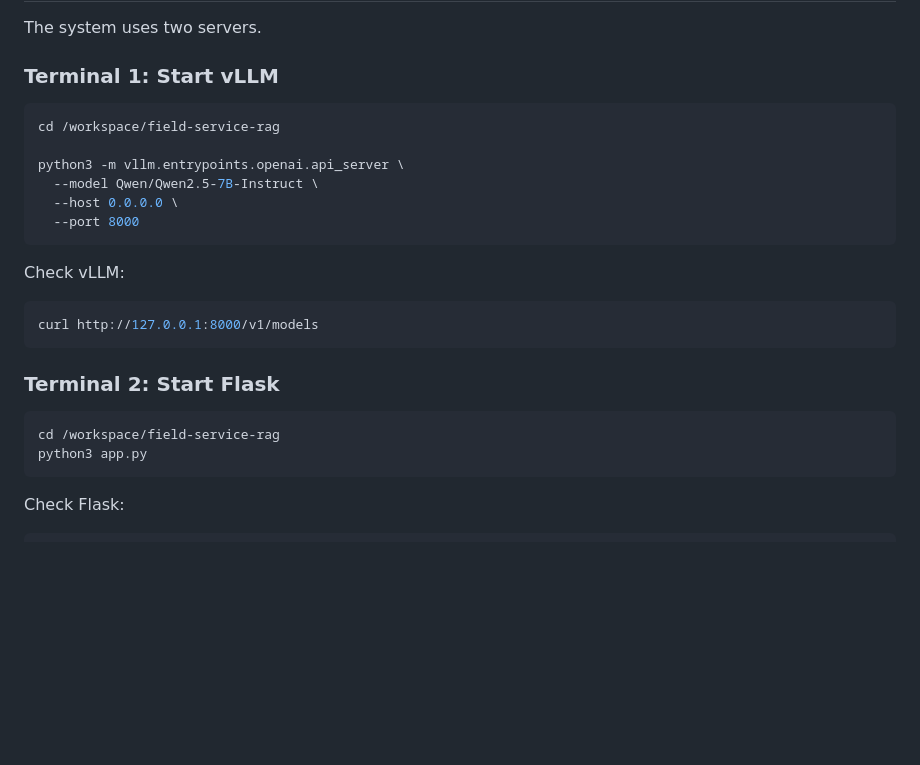
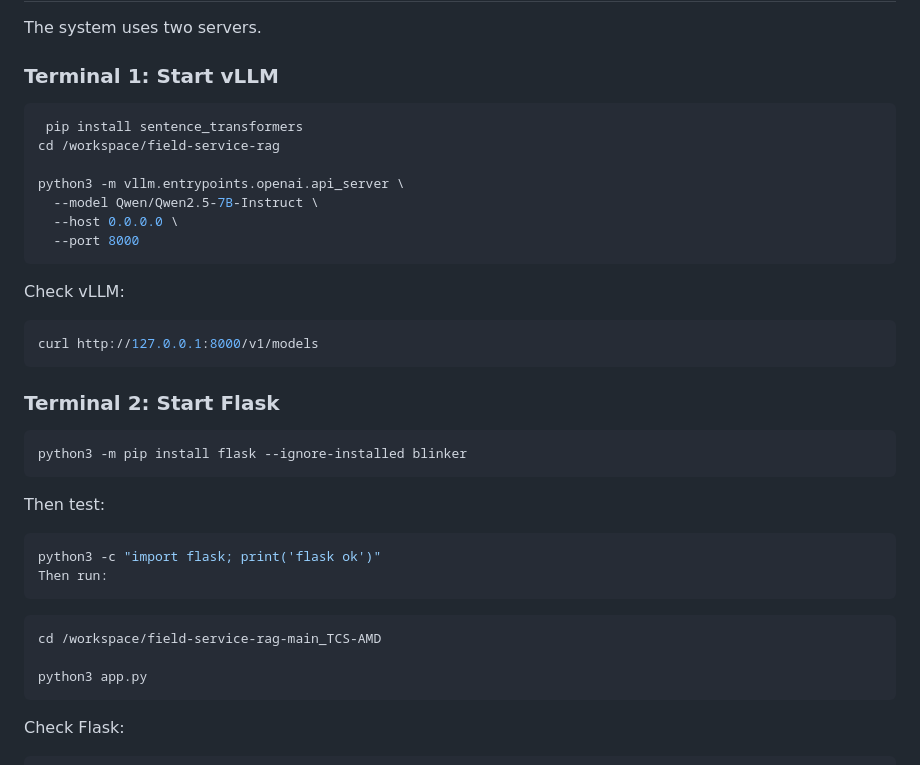
Before and after one commit to NisargWath/field-service-rag-main_TCS-AMD, a Markdown page: README.md, the part around the change. GitHub-like rendering; blank space fills up the shorter version.

````diff
--- a/README.md
+++ b/README.md
@@ -164,6 +164,7 @@ The system uses two servers.
 ### Terminal 1: Start vLLM
 
 ```bash
+ pip install sentence_transformers
 cd /workspace/field-service-rag
 
 python3 -m vllm.entrypoints.openai.api_server \
@@ -179,9 +180,18 @@ curl http://127.0.0.1:8000/v1/models
 ```
 
 ### Terminal 2: Start Flask
+```bash
+python3 -m pip install flask --ignore-installed blinker
+```
+Then test:
+```bash
+python3 -c "import flask; print('flask ok')"
+Then run:
+```
 
 ```bash
-cd /workspace/field-service-rag
+cd /workspace/field-service-rag-main_TCS-AMD
+
 python3 app.py
 ```
 
````
